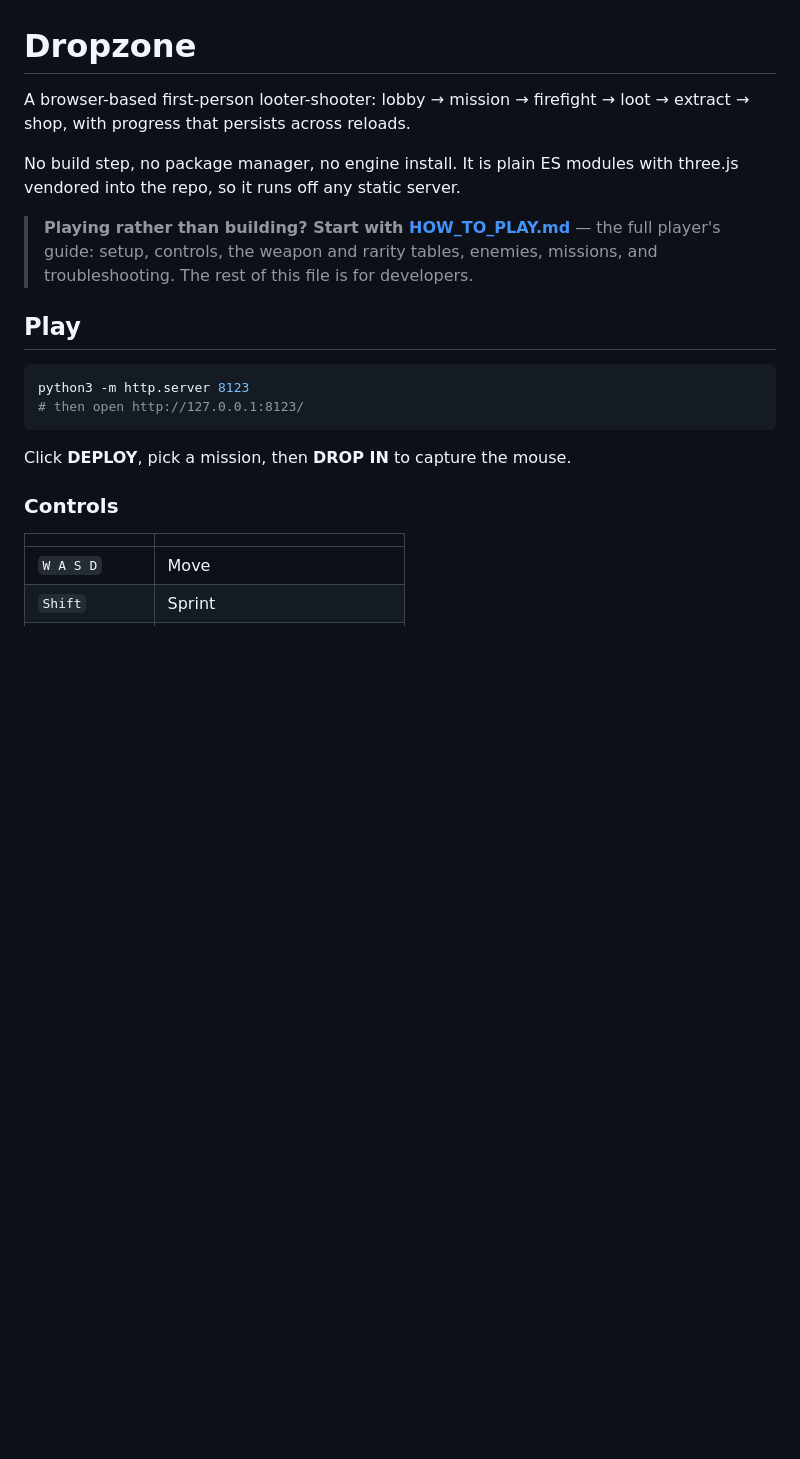
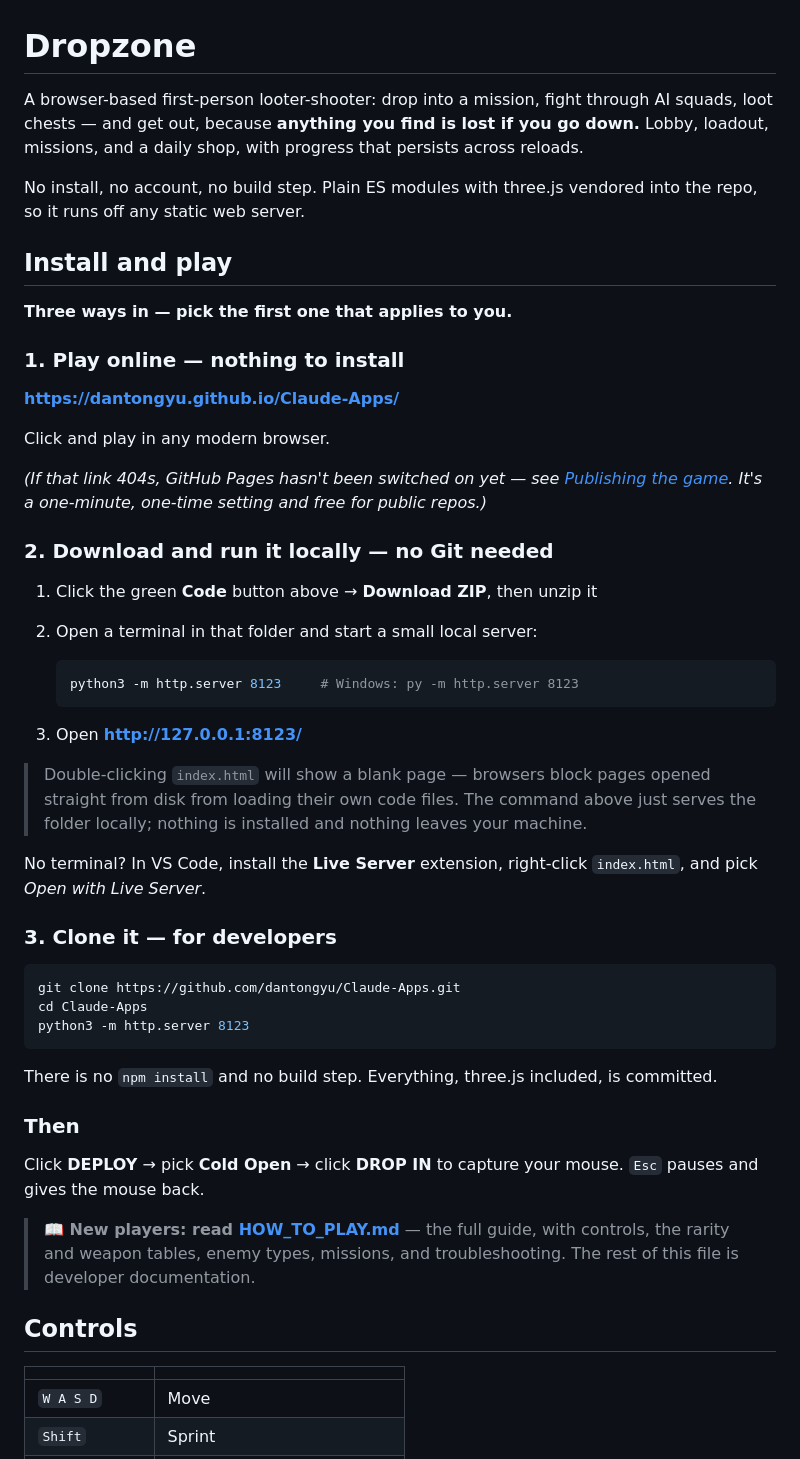
Before and after one commit to dantongyu/Claude-Apps, a Markdown page: README.md, the part around the change. Rendered like a GitHub page; blank space fills up the shorter version.

````diff
--- a/README.md
+++ b/README.md
@@ -1,25 +1,66 @@
 # Dropzone
 
-A browser-based first-person looter-shooter: lobby → mission → firefight → loot →
-extract → shop, with progress that persists across reloads.
+A browser-based first-person looter-shooter: drop into a mission, fight through AI
+squads, loot chests — and get out, because **anything you find is lost if you go
+down.** Lobby, loadout, missions, and a daily shop, with progress that persists
+across reloads.
 
-No build step, no package manager, no engine install. It is plain ES modules with
-three.js vendored into the repo, so it runs off any static server.
+No install, no account, no build step. Plain ES modules with three.js vendored into
+the repo, so it runs off any static web server.
 
-> **Playing rather than building? Start with [HOW_TO_PLAY.md](HOW_TO_PLAY.md)** — the
-> full player's guide: setup, controls, the weapon and rarity tables, enemies,
-> missions, and troubleshooting. The rest of this file is for developers.
+## Install and play
 
-## Play
+**Three ways in — pick the first one that applies to you.**
+
+### 1. Play online — nothing to install
+
+**https://dantongyu.github.io/Claude-Apps/**
+
+Click and play in any modern browser.
+
+*(If that link 404s, GitHub Pages hasn't been switched on yet — see
+[Publishing the game](HOW_TO_PLAY.md#publishing-the-game-for-the-repo-owner). It's
+a one-minute, one-time setting and free for public repos.)*
+
+### 2. Download and run it locally — no Git needed
+
+1. Click the green **Code** button above → **Download ZIP**, then unzip it
+2. Open a terminal in that folder and start a small local server:
+
+   ```bash
+   python3 -m http.server 8123     # Windows: py -m http.server 8123
+   ```
+
+3. Open **http://127.0.0.1:8123/**
+
+> Double-clicking `index.html` will show a blank page — browsers block pages opened
+> straight from disk from loading their own code files. The command above just
+> serves the folder locally; nothing is installed and nothing leaves your machine.
+
+No terminal? In VS Code, install the **Live Server** extension, right-click
+`index.html`, and pick *Open with Live Server*.
+
+### 3. Clone it — for developers
 
 ```bash
+git clone https://github.com/dantongyu/Claude-Apps.git
+cd Claude-Apps
 python3 -m http.server 8123
-# then open http://127.0.0.1:8123/
 ```
 
-Click **DEPLOY**, pick a mission, then **DROP IN** to capture the mouse.
+There is no `npm install` and no build step. Everything, three.js included, is
+committed.
 
-### Controls
+### Then
+
+Click **DEPLOY** → pick **Cold Open** → click **DROP IN** to capture your mouse.
+`Esc` pauses and gives the mouse back.
+
+> **📖 New players: read [HOW_TO_PLAY.md](HOW_TO_PLAY.md)** — the full guide, with
+> controls, the rarity and weapon tables, enemy types, missions, and
+> troubleshooting. The rest of this file is developer documentation.
+
+## Controls
 
 | | |
 |---|---|
````
Also changed, not shown: HOW_TO_PLAY.md (+85 -25 lines).
